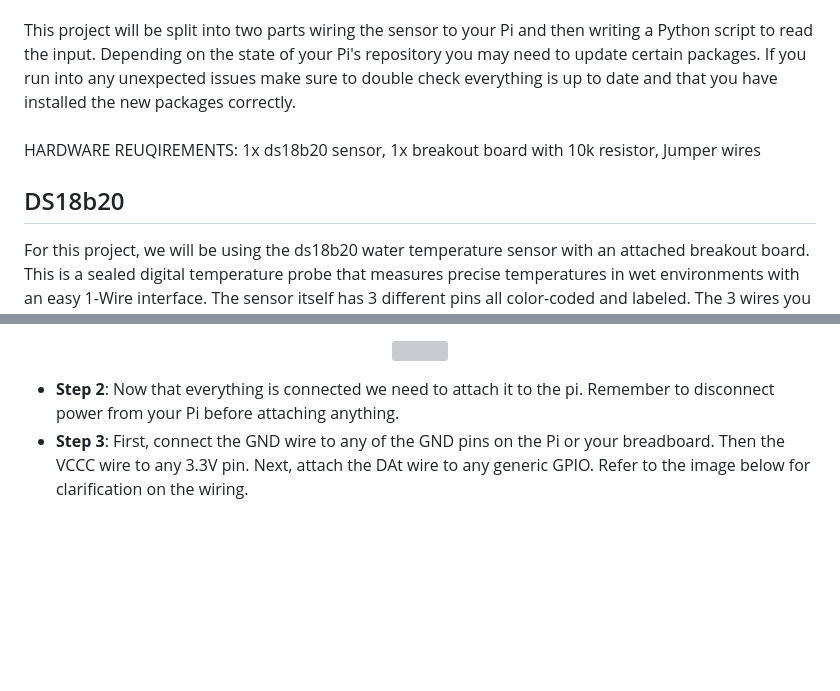
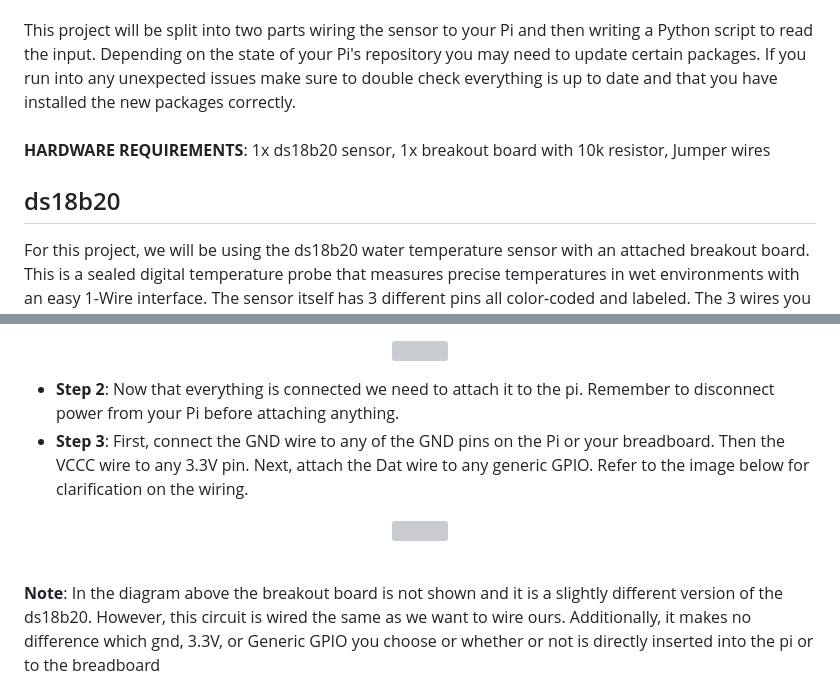
Before and after one commit to brhn-4/RasPi-Modules, a Markdown page: Module 2/Readme.md, 2 parts joined by grey strips. Rendered like a GitHub page; blank space fills up the shorter version; grey boxes are pictures that could not be loaded.

```diff
--- a/Module 2/Readme.md
+++ b/Module 2/Readme.md
@@ -10,9 +10,9 @@ For this project, we will be connecting a water temperature sensor to our raspbe
 <br><br>
 This project will be split into two parts wiring the sensor to your Pi and then writing a Python script to read the input. Depending on the state of your Pi's repository you may need to update certain packages. If you run into any unexpected issues make sure to double check everything is up to date and that you have installed the new packages correctly.
 <br><br>
-HARDWARE REUQIREMENTS: 1x ds18b20 sensor, 1x breakout board with 10k resistor, Jumper wires
+**HARDWARE REQUIREMENTS**: 1x ds18b20 sensor, 1x breakout board with 10k resistor, Jumper wires
 
-## DS18b20
+## ds18b20
 For this project, we will be using the ds18b20 water temperature sensor with an attached breakout board. This is a sealed digital temperature probe that measures precise temperatures in wet environments with an easy 1-Wire interface. The sensor itself has 3 different pins all color-coded and labeled. The 3 wires you see in the picture below are as follows: **Black -> Ground, Red -> VCC, and Yellow -> Data**.<br><br> Please note that if you have a different water temperature sensor this color code system may not be correct and you will have to check the specifications of that sensor to correctly wire it.
 
 <p align="center">
@@ -29,6 +29,15 @@ For this project, we will be using the ds18b20 water temperature sensor with an
 </p>
 
 - **Step 2**: Now that everything is connected we need to attach it to the pi. Remember to disconnect power from your Pi before attaching anything.
-- **Step 3**: First, connect the GND wire to any of the GND pins on the Pi or your breadboard. Then the VCCC wire to any 3.3V pin. Next, attach the DAt wire to any generic  GPIO. Refer to the image below for clarification on the wiring.
+- **Step 3**: First, connect the GND wire to any of the GND pins on the Pi or your breadboard. Then the VCCC wire to any 3.3V pin. Next, attach the Dat wire to any generic  GPIO. Refer to the image below for clarification on the wiring.
+
+<p align="center">
+  <img src="https://github.com/brhn-4/INTAG-RasPi-Modules/assets/71796616/a1b1b886-4cfe-47b1-ba99-ff2b092d1aca" width="250" />
+</p>
+<br>
+
+**Note**: In the diagram above the breakout board is not shown and it is a slightly different version of the ds18b20. However, this circuit is wired the same as we want to wire ours. Additionally, it makes no difference which gnd, 3.3V, or Generic GPIO you choose or whether or not is directly inserted into the pi or to the breadboard
+
+<br>
 
 
```
Also changed, not shown: other parts of Module 2/Readme.md (+2 -1 lines).
